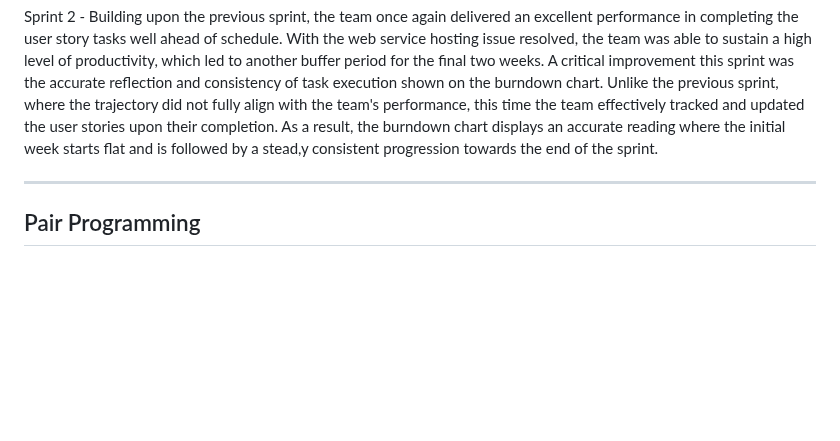
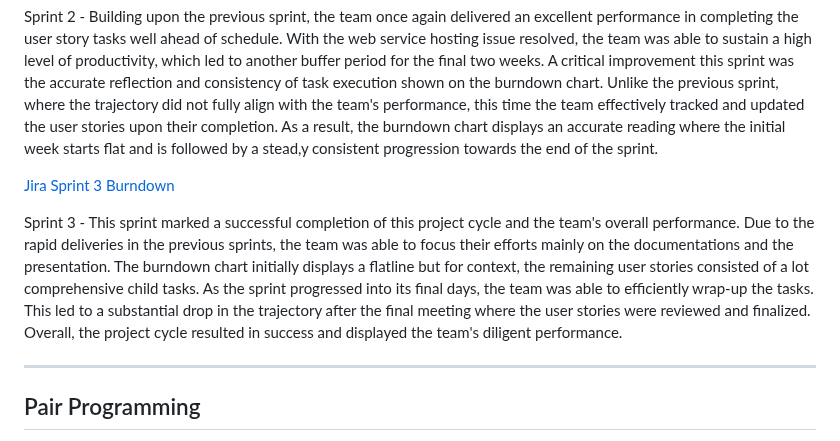
Before and after one commit to jnbaum/SWE6733-Group-1, a Markdown page: README.md, the part around the change. GitHub-like rendering; blank space fills up the shorter version.

Commit message:
README.md - sprint 3 burndown chart
added link and description

```diff
--- a/README.md
+++ b/README.md
@@ -152,6 +152,10 @@ Sprint 1 - The team showed a great overall performance in completing all the pla
 
 Sprint 2 - Building upon the previous sprint, the team once again delivered an excellent performance in completing the user story tasks well ahead of schedule. With the web service hosting issue resolved, the team was able to sustain a high level of productivity, which led to another buffer period for the final two weeks. A critical improvement this sprint was the accurate reflection and consistency of task execution shown on the burndown chart. Unlike the previous sprint, where the trajectory did not fully align with the team's performance, this time the team effectively tracked and updated the user stories upon their completion. As a result, the burndown chart displays an accurate reading where the initial week starts flat and is followed by a stead,y consistent progression towards the end of the sprint.
 
+[Jira Sprint 3 Burndown](https://swe6673.atlassian.net/jira/software/projects/SCRUM/boards/1/reports/burndown?source=overview)
+
+Sprint 3 - This sprint marked a successful completion of this project cycle and the team's overall performance. Due to the rapid deliveries in the previous sprints, the team was able to focus their efforts mainly on the documentations and the presentation. The burndown chart initially displays a flatline but for context, the remaining user stories consisted of a lot comprehensive child tasks. As the sprint progressed into its final days, the team was able to efficiently wrap-up the tasks. This led to a substantial drop in the trajectory after the final meeting where the user stories were reviewed and finalized. Overall, the project cycle resulted in success and displayed the team's diligent performance.
+
 ---
 
 ## Pair Programming
```
